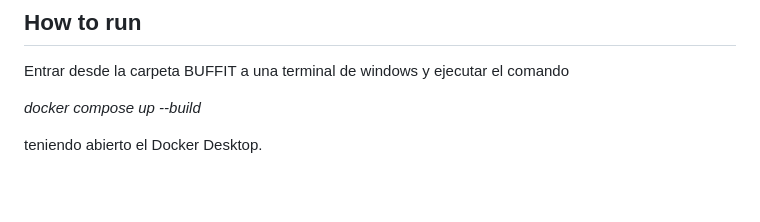
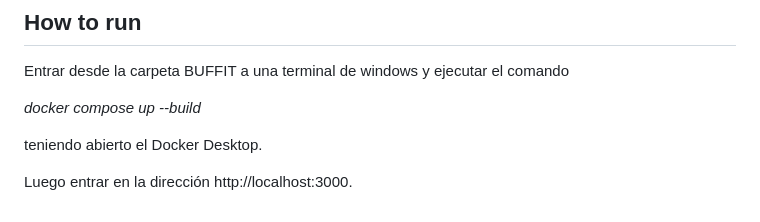
Before and after one commit to unal-sw-arch/swarch-2026ii, a Markdown page: g3-A-BUFFIT/README.md, the part around the change. Rendered like a GitHub page; blank space fills up the shorter version.

Commit message:
actualización detalles del readme 2.0

```diff
--- a/g3-A-BUFFIT/README.md
+++ b/g3-A-BUFFIT/README.md
@@ -118,3 +118,5 @@ Entrar desde la carpeta BUFFIT a una terminal de windows y ejecutar el comando
  *docker compose up --build*
 
  teniendo abierto el Docker Desktop.
+
+ Luego entrar en la dirección http://localhost:3000.
```
